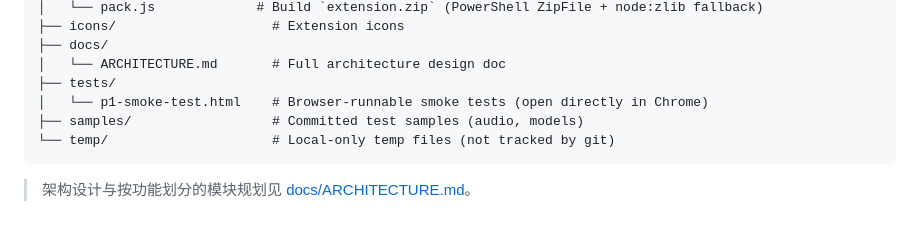
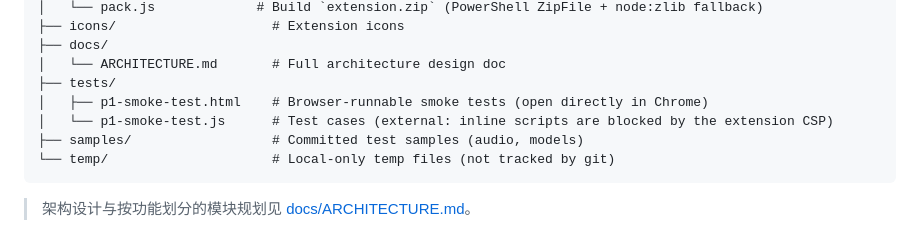
Before and after one commit to pandazzzzzz/chrome-extension-asr, a Markdown page: README.md, the part around the change. Rendered like a GitHub page.

Commit message:
docs: note external smoke tests and debug server

````diff
--- a/README.md
+++ b/README.md
@@ -61,7 +61,8 @@ A Manifest V3 Chrome extension for **real-time speech-to-text**. Record from the
 ├── docs/
 │   └── ARCHITECTURE.md       # Full architecture design doc
 ├── tests/
-│   └── p1-smoke-test.html    # Browser-runnable smoke tests (open directly in Chrome)
+│   ├── p1-smoke-test.html    # Browser-runnable smoke tests (open directly in Chrome)
+│   └── p1-smoke-test.js      # Test cases (external: inline scripts are blocked by the extension CSP)
 ├── samples/                  # Committed test samples (audio, models)
 └── temp/                     # Local-only temp files (not tracked by git)
 ```
````
Also changed, not shown: AGENTS.md (+2 -2 lines), docs/ARCHITECTURE.md (+5 -2 lines).
